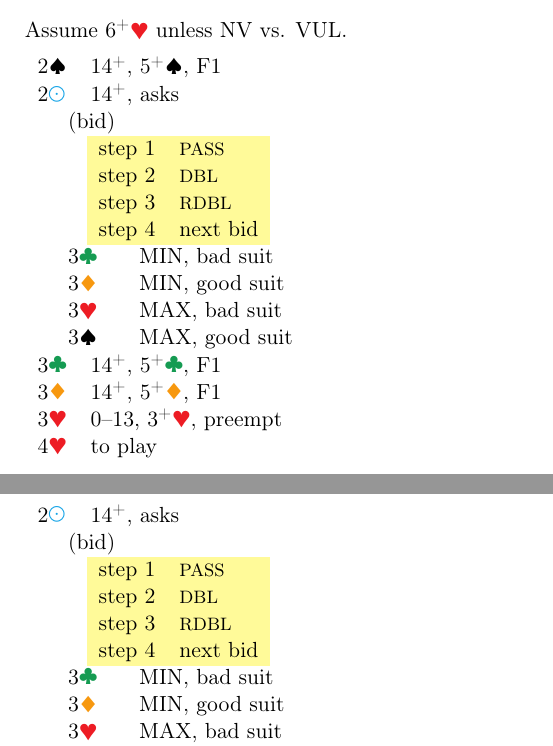
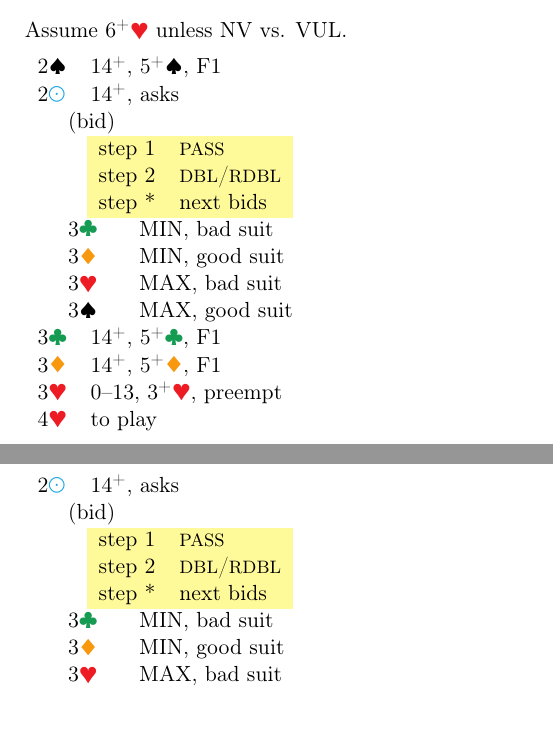
Before and after one commit to kaarelkivisalu/lak, a LaTeX document (lak/lak.tex, which reads lak/2h.tex, lak/2s.tex): two parts of pages 19 and 20 of 29, joined at a grey line, cut so that both start at the same text. Compiled offline with pdfLaTeX.

Commit message:
Fix 2M-2N response steps in comp

```diff
--- a/lak/2h.tex
+++ b/lak/2h.tex
@@ -9,9 +9,8 @@ Assume 6\+\H\ unless NV vs. VUL.
     (bid) \\
     \followups{
       \hl step 1 & \P\\
-      step 2 & \X\\
-      step 3 & \XX\\
-      step 4 & next bid\\
+      step 2 & \X/\XX\\
+      step * & next bids\\
     }\\
     3\C & MIN, bad suit\\
     3\D & MIN, good suit\\
--- a/lak/2s.tex
+++ b/lak/2s.tex
@@ -1,3 +1,4 @@
+\newpage
 \section[2\S]{2\S---} \label{sec:2S}
 
 Assume 6\+\S\ unless NV vs. VUL.
@@ -8,9 +9,8 @@ Assume 6\+\S\ unless NV vs. VUL.
     (bid) \\
     \followups{
       \hl step 1 & \P\\
-      step 2 & \X\\
-      step 3 & \XX\\
-      step 4 & next bid\\
+      step 2 & \X/\XX\\
+      step * & next bids\\
     }\\
     3\C & MIN, bad suit\\
     3\D & MIN, good suit\\
```
